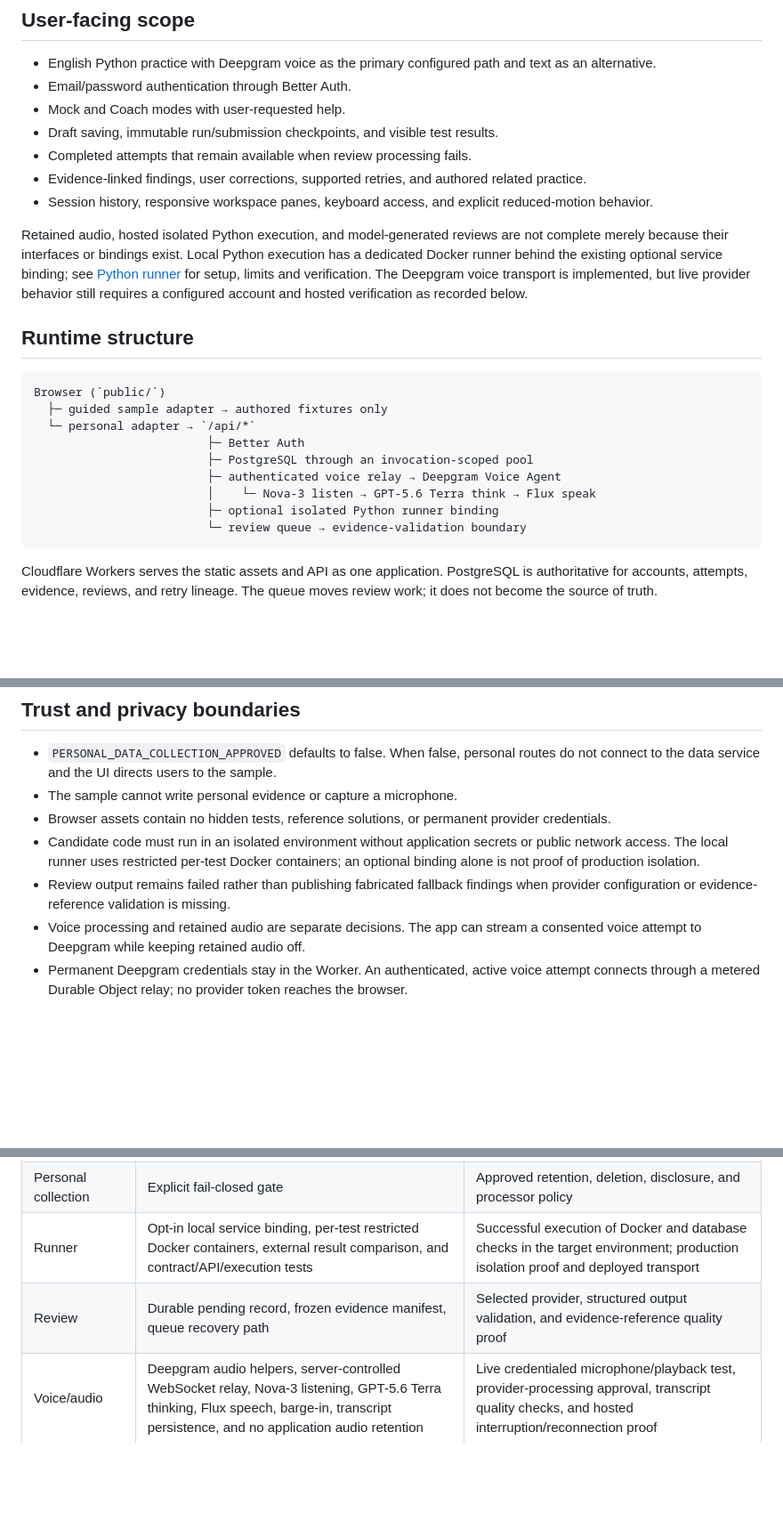
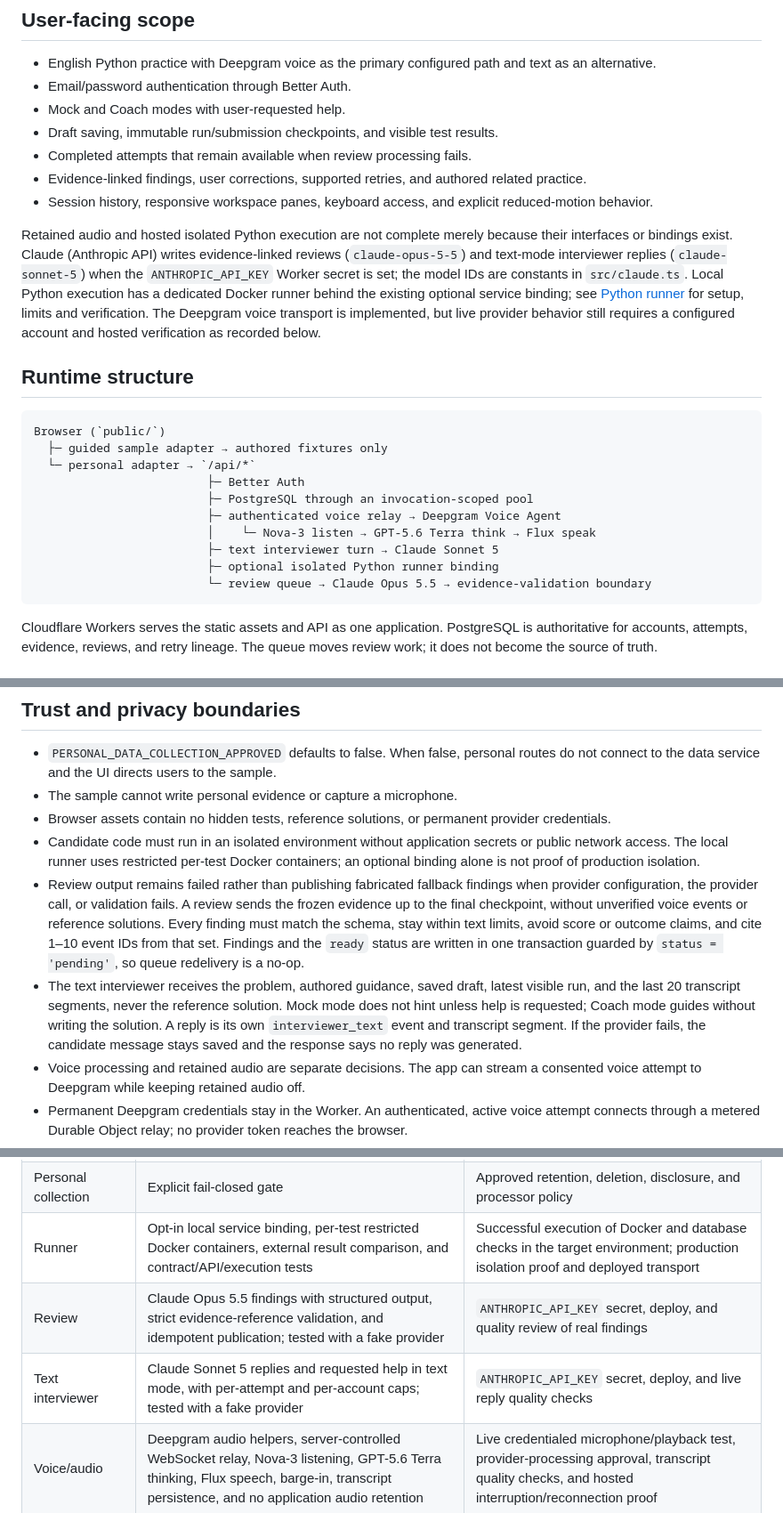
Before and after one commit to ai-interviewer-platform/ai-interviewer, a Markdown page: docs/product-and-architecture.md, 3 parts joined by grey strips. Shown at 89% size. GitHub-like rendering; blank space fills up the shorter version.

````diff
--- a/docs/product-and-architecture.md
+++ b/docs/product-and-architecture.md
@@ -36,8 +36,11 @@ fail closed when collection is unavailable.
 - Session history, responsive workspace panes, keyboard access, and explicit
   reduced-motion behavior.
 
-Retained audio, hosted isolated Python execution, and model-generated reviews are
-not complete merely because their interfaces or bindings exist. Local Python
+Retained audio and hosted isolated Python execution are not complete merely
+because their interfaces or bindings exist. Claude (Anthropic API) writes
+evidence-linked reviews (`claude-opus-5-5`) and text-mode interviewer replies
+(`claude-sonnet-5`) when the `ANTHROPIC_API_KEY` Worker secret is set; the model
+IDs are constants in `src/claude.ts`. Local Python
 execution has a dedicated Docker runner behind the existing optional service
 binding; see [Python runner](python-runner.md) for setup, limits and verification. The Deepgram voice
 transport is implemented, but live provider behavior still requires a configured
@@ -53,8 +56,9 @@ Browser (`public/`)
                          ├─ PostgreSQL through an invocation-scoped pool
                          ├─ authenticated voice relay → Deepgram Voice Agent
                          │    └─ Nova-3 listen → GPT-5.6 Terra think → Flux speak
+                         ├─ text interviewer turn → Claude Sonnet 5
                          ├─ optional isolated Python runner binding
-                         └─ review queue → evidence-validation boundary
+                         └─ review queue → Claude Opus 5.5 → evidence-validation boundary
 ```
 
 Cloudflare Workers serves the static assets and API as one application.
@@ -112,8 +118,18 @@ request validation, and boundaries that relational keys cannot express alone.
   or public network access. The local runner uses restricted per-test Docker
   containers; an optional binding alone is not proof of production isolation.
 - Review output remains failed rather than publishing fabricated fallback
-  findings when provider configuration or evidence-reference validation is
-  missing.
+  findings when provider configuration, the provider call, or validation fails.
+  A review sends the frozen evidence up to the final checkpoint, without
+  unverified voice events or reference solutions. Every finding must match the
+  schema, stay within text limits, avoid score or outcome claims, and cite 1–10
+  event IDs from that set. Findings and the `ready` status are written in one
+  transaction guarded by `status = 'pending'`, so queue redelivery is a no-op.
+- The text interviewer receives the problem, authored guidance, saved draft,
+  latest visible run, and the last 20 transcript segments, never the reference
+  solution. Mock mode does not hint unless help is requested; Coach mode guides
+  without writing the solution. A reply is its own `interviewer_text` event and
+  transcript segment. If the provider fails, the candidate message stays saved
+  and the response says no reply was generated.
 - Voice processing and retained audio are separate decisions. The app can stream
   a consented voice attempt to Deepgram while keeping retained audio off.
 - Permanent Deepgram credentials stay in the Worker. An authenticated, active
@@ -143,7 +159,8 @@ without creating a second review. Dispatch claims are serialized and expire afte
 | Database | Versioned migrations, ownership/evidence constraints, local tooling | Live migration and constraint proof against the selected hosted PostgreSQL service |
 | Personal collection | Explicit fail-closed gate | Approved retention, deletion, disclosure, and processor policy |
 | Runner | Opt-in local service binding, per-test restricted Docker containers, external result comparison, and contract/API/execution tests | Successful execution of Docker and database checks in the target environment; production isolation proof and deployed transport |
-| Review | Durable pending record, frozen evidence manifest, queue recovery path | Selected provider, structured output validation, and evidence-reference quality proof |
+| Review | Claude Opus 5.5 findings with structured output, strict evidence-reference validation, and idempotent publication; tested with a fake provider | `ANTHROPIC_API_KEY` secret, deploy, and quality review of real findings |
+| Text interviewer | Claude Sonnet 5 replies and requested help in text mode, with per-attempt and per-account caps; tested with a fake provider | `ANTHROPIC_API_KEY` secret, deploy, and live reply quality checks |
 | Voice/audio | Deepgram audio helpers, server-controlled WebSocket relay, Nova-3 listening, GPT-5.6 Terra thinking, Flux speech, barge-in, transcript persistence, and no application audio retention | Live credentialed microphone/playback test, provider-processing approval, transcript quality checks, and hosted interruption/reconnection proof |
 | Deployment | Wrangler configuration and dry-run support | Real bindings, secrets, provider credentials, and hosted smoke tests |
 
````
Also changed, not shown: other parts of docs/product-and-architecture.md (+6 -2 lines), docs/launch-readiness.md (+7 -5 lines).
